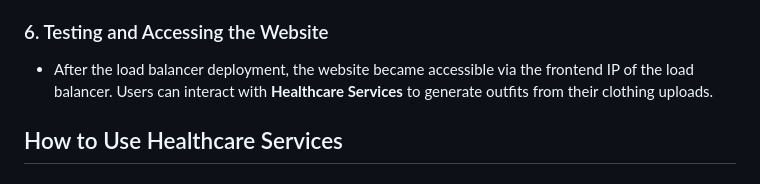
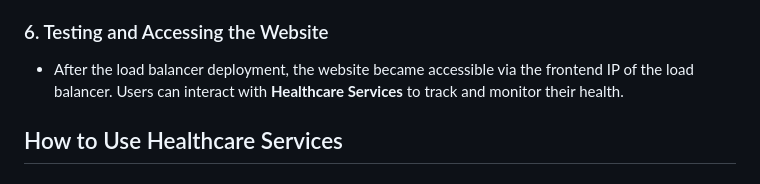
Before and after one commit to Indhu2024/Website, a Markdown page: README.md, the part around the change. GitHub-like rendering.

```diff
--- a/README.md
+++ b/README.md
@@ -64,7 +64,7 @@ In an increasingly health-conscious society, individuals seek effective tools to
   - **Health Probe**: Set up to monitor the health of the VMs and ensure traffic is routed only to healthy VMs.
 
 ### 6. Testing and Accessing the Website
-- After the load balancer deployment, the website became accessible via the frontend IP of the load balancer. Users can interact with **Healthcare Services** to generate outfits from their clothing uploads.
+- After the load balancer deployment, the website became accessible via the frontend IP of the load balancer. Users can interact with **Healthcare Services** to track and monitor their health.
 
 ## How to Use Healthcare Services
 
```
